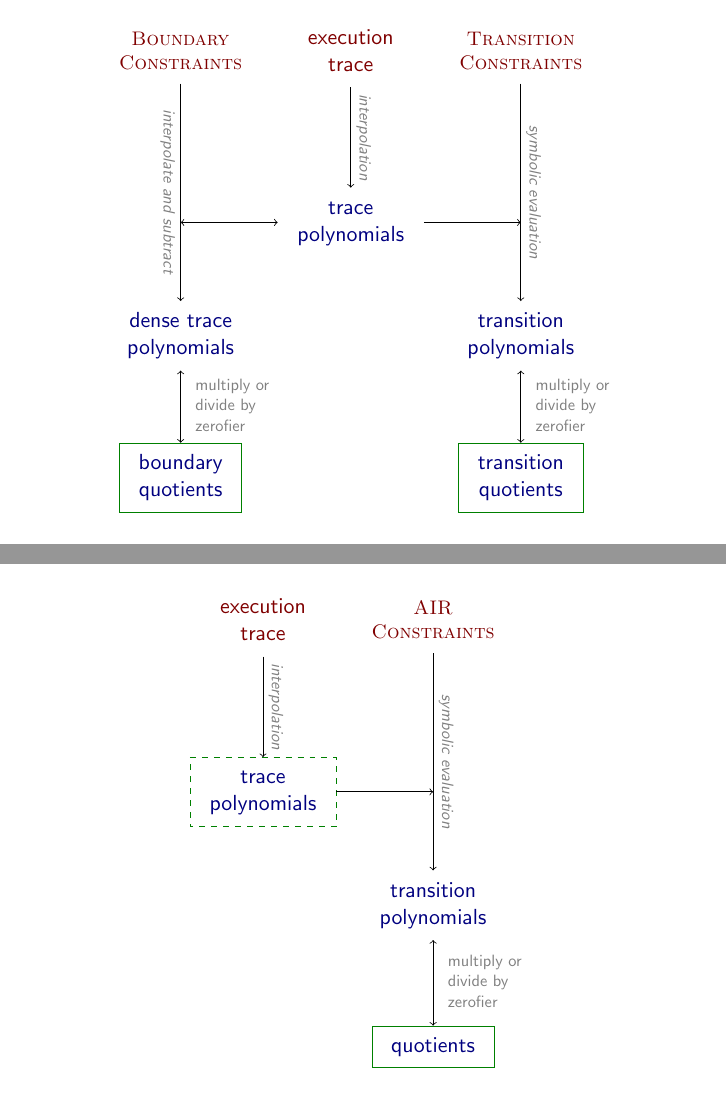
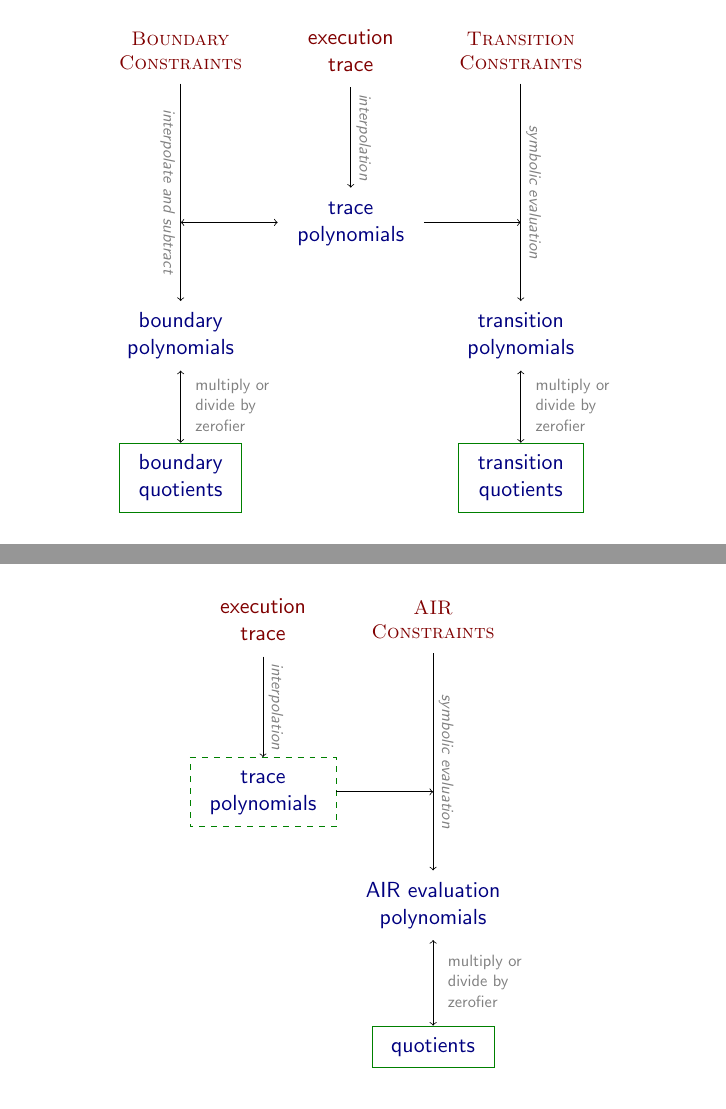
Before and after one commit to aszepieniec/stark-anatomy, LaTeX slides (docs/latex/graphics.tex): pages 7 and 8 of 10, joined at a grey line. Compiled offline with pdfLaTeX.

Commit message:
rename dense trace polynomials to boundary polynomials

```diff
--- a/docs/latex/graphics.tex
+++ b/docs/latex/graphics.tex
@@ -332,8 +332,8 @@ polynomials
 
 \draw[->] (execution trace) -- (trace polynomials) node[above, midway, sloped, color=gray, scale=0.75] {\textit{interpolation}};
 
-\node[color=blue!50!black] (dense trace polynomials) at (-3 ,-5) {\begin{tabular}{c}
-dense trace \\
+\node[color=blue!50!black] (boundary polynomials) at (-3 ,-5) {\begin{tabular}{c}
+boundary \\
 polynomials
 \end{tabular}};
 \node[color=blue!50!black] (transition polynomials) at (3 ,-5) {\begin{tabular}{c}
@@ -341,7 +341,7 @@ transition \\
 polynomials
 \end{tabular}};
 
-\draw[->] (boundary constraints) -- (dense trace polynomials) node[below, midway, sloped, color=gray, scale=0.75] {\textit{interpolate and subtract}};
+\draw[->] (boundary constraints) -- (boundary polynomials) node[below, midway, sloped, color=gray, scale=0.75] {\textit{interpolate and subtract}};
 \draw[<->] (trace polynomials) -- (-3, -3) {};
 
 \draw[->] (transition constraints) -- (transition polynomials) node[above, midway, sloped, color=gray, scale=0.75] {\textit{symbolic evaluation}};
@@ -357,7 +357,7 @@ transition \\
 quotients
 \end{tabular}}};
 
-\draw[<->] (dense trace polynomials) -- (boundary quotients) node[midway, right, color=gray, scale=0.75] {\begin{tabular}{l}
+\draw[<->] (boundary polynomials) -- (boundary quotients) node[midway, right, color=gray, scale=0.75] {\begin{tabular}{l}
 multiply or \\
 divide by \\
 zerofier
@@ -393,7 +393,7 @@ trace
 \draw[->] (execution trace) -- (trace polynomials) node[above, midway, sloped, color=gray, scale=0.75] {\textit{interpolation}};
 
 \node[color=blue!50!black] (transition polynomials) at (3 ,-5) {\begin{tabular}{c}
-transition \\
+AIR evaluation \\
 polynomials
 \end{tabular}};
 
```
Also changed, not shown: docs/stark.md (+3 -4 lines), docs/graphics/generalized-air-workflow.svg, docs/graphics/stark-workflow.svg.
